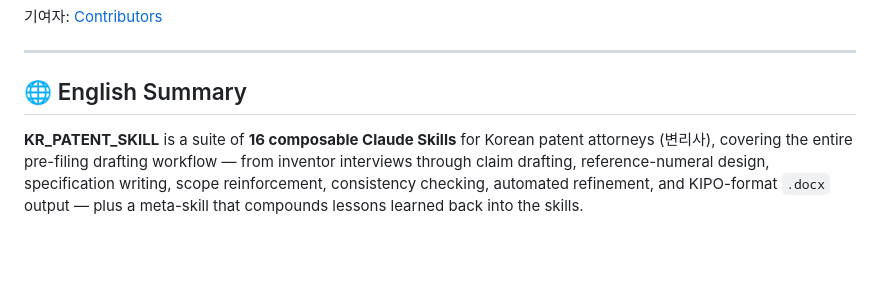
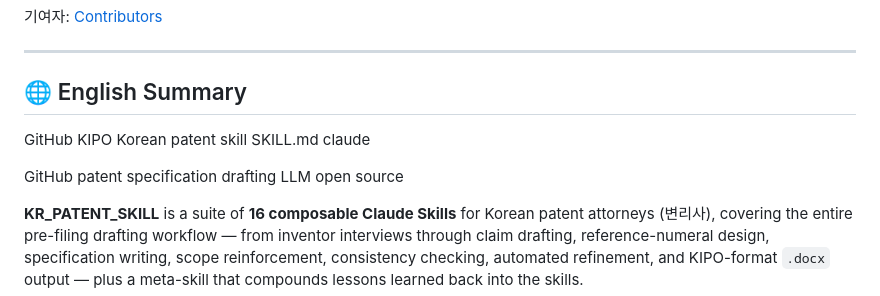
Before and after one commit to lsj4232/KR_PATENT_SKILL, a Markdown page: README.md, the part around the change. Rendered like a GitHub page; blank space fills up the shorter version.

Commit message:
README.md 업데이트

```diff
--- a/README.md
+++ b/README.md
@@ -277,6 +277,10 @@ python3 kr-patent-skill-updater/scripts/append_learning.py \
 
 ## 🌐 English Summary
 
+GitHub KIPO Korean patent skill SKILL.md claude
+
+GitHub patent specification drafting LLM open source
+
 **KR_PATENT_SKILL** is a suite of **16 composable Claude Skills** for Korean patent attorneys (변리사), covering the entire pre-filing drafting workflow — from inventor interviews through claim drafting, reference-numeral design, specification writing, scope reinforcement, consistency checking, automated refinement, and KIPO-format `.docx` output — plus a meta-skill that compounds lessons learned back into the skills.
 
 | Phase | Skill | Role |
```
